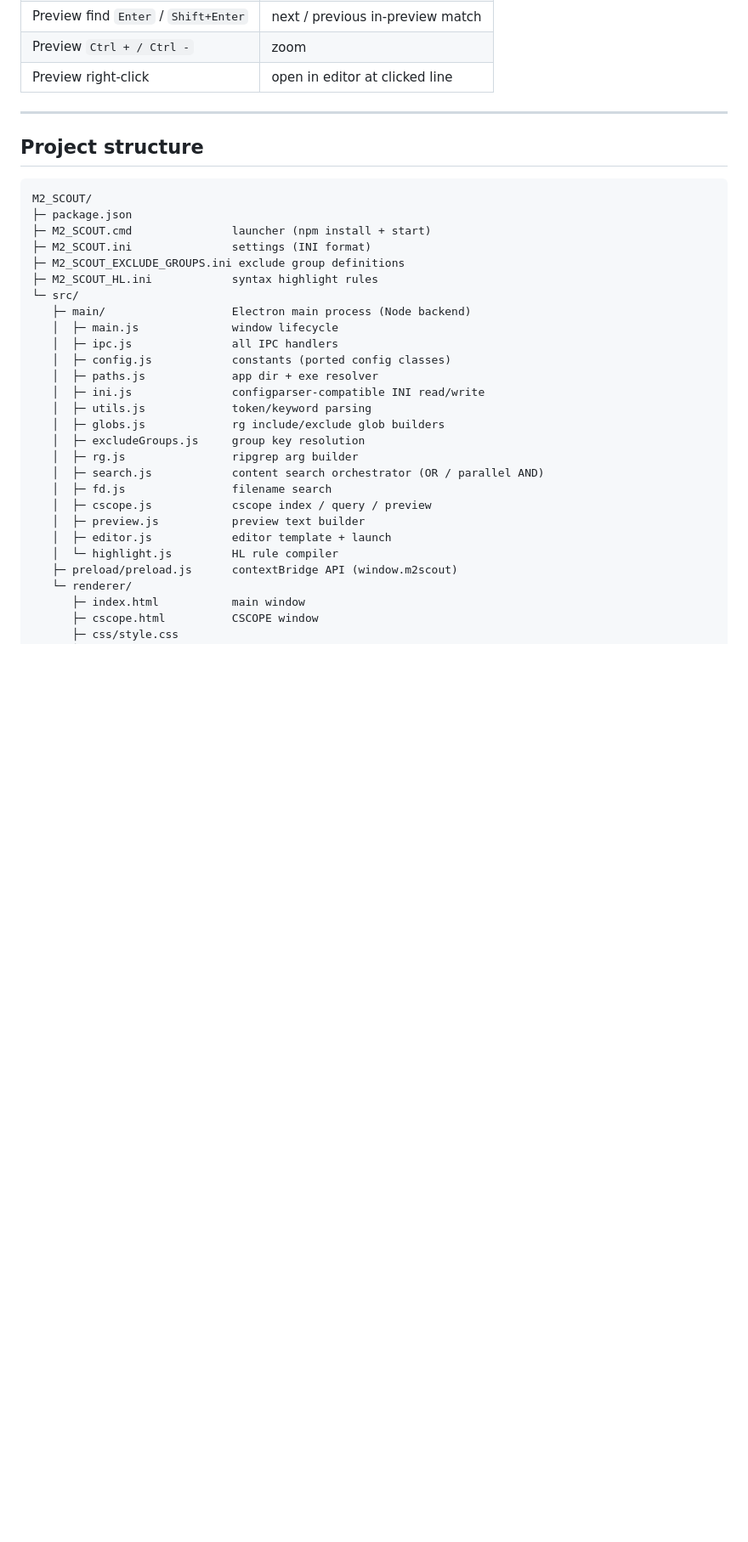
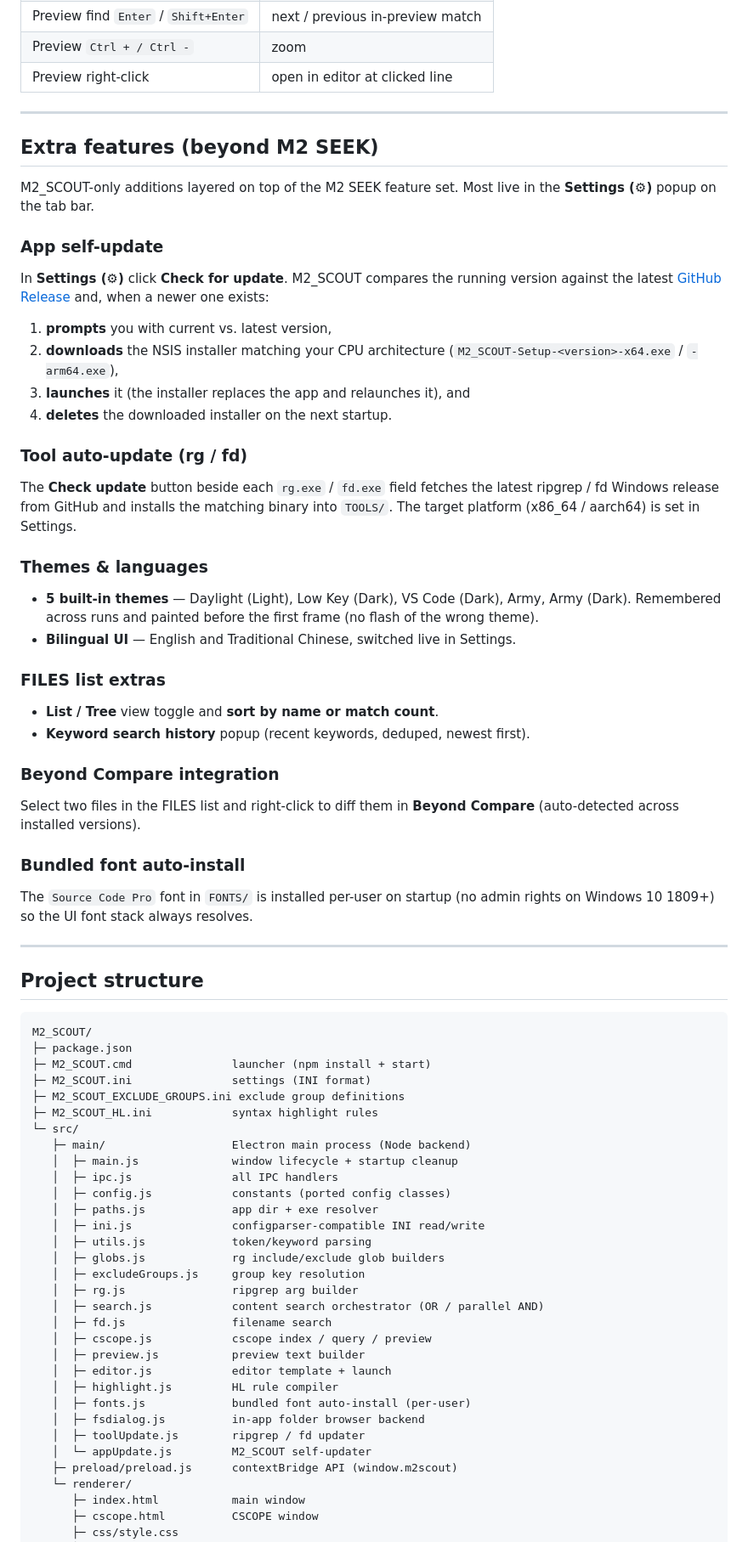
Before and after one commit to M2Station/M2_SCOUT, a Markdown page: README.md, the part around one of its changes. Shown at 85% size. Drawn GitHub-style; blank space fills up the shorter version.

````diff
--- a/README.md
+++ b/README.md
@@ -171,6 +171,53 @@ skill runs this flow for you.
 
 ---
 
+## Extra features (beyond M2 SEEK)
+
+M2_SCOUT-only additions layered on top of the M2 SEEK feature set. Most live in
+the **Settings (⚙)** popup on the tab bar.
+
+### App self-update
+
+In **Settings (⚙)** click **Check for update**. M2_SCOUT compares the running
+version against the latest [GitHub Release](https://github.com/M2Station/M2_SCOUT/releases)
+and, when a newer one exists:
+
+1. **prompts** you with current vs. latest version,
+2. **downloads** the NSIS installer matching your CPU architecture
+   (`M2_SCOUT-Setup-<version>-x64.exe` / `-arm64.exe`),
+3. **launches** it (the installer replaces the app and relaunches it), and
+4. **deletes** the downloaded installer on the next startup.
+
+### Tool auto-update (rg / fd)
+
+The **Check update** button beside each `rg.exe` / `fd.exe` field fetches the
+latest ripgrep / fd Windows release from GitHub and installs the matching
+binary into `TOOLS/`. The target platform (x86_64 / aarch64) is set in Settings.
+
+### Themes & languages
+
+- **5 built-in themes** — Daylight (Light), Low Key (Dark), VS Code (Dark),
+  Army, Army (Dark). Remembered across runs and painted before the first frame
+  (no flash of the wrong theme).
+- **Bilingual UI** — English and Traditional Chinese, switched live in Settings.
+
+### FILES list extras
+
+- **List / Tree** view toggle and **sort by name or match count**.
+- **Keyword search history** popup (recent keywords, deduped, newest first).
+
+### Beyond Compare integration
+
+Select two files in the FILES list and right-click to diff them in **Beyond
+Compare** (auto-detected across installed versions).
+
+### Bundled font auto-install
+
+The `Source Code Pro` font in `FONTS/` is installed per-user on startup (no
+admin rights on Windows 10 1809+) so the UI font stack always resolves.
+
+---
+
 ## Project structure
 
 ```
@@ -182,7 +229,7 @@ M2_SCOUT/
 ├─ M2_SCOUT_HL.ini            syntax highlight rules
 └─ src/
    ├─ main/                   Electron main process (Node backend)
-   │  ├─ main.js              window lifecycle
+   │  ├─ main.js              window lifecycle + startup cleanup
    │  ├─ ipc.js               all IPC handlers
    │  ├─ config.js            constants (ported config classes)
    │  ├─ paths.js             app dir + exe resolver
@@ -196,7 +243,11 @@ M2_SCOUT/
    │  ├─ cscope.js            cscope index / query / preview
    │  ├─ preview.js           preview text builder
    │  ├─ editor.js            editor template + launch
-   │  └─ highlight.js         HL rule compiler
+   │  ├─ highlight.js         HL rule compiler
+   │  ├─ fonts.js             bundled font auto-install (per-user)
+   │  ├─ fsdialog.js          in-app folder browser backend
+   │  ├─ toolUpdate.js        ripgrep / fd updater
+   │  └─ appUpdate.js         M2_SCOUT self-updater
    ├─ preload/preload.js      contextBridge API (window.m2scout)
    └─ renderer/
       ├─ index.html           main window
````
Also changed, not shown: other parts of README.md (+11 -4 lines), README.zh-TW.md (+45 -0 lines).
